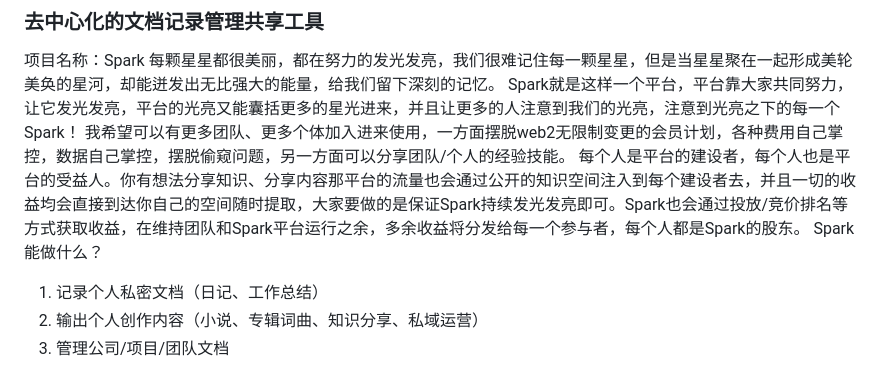
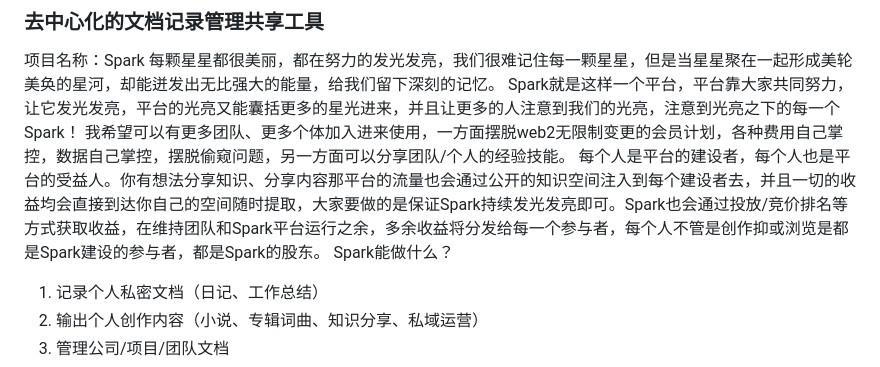
Before and after one commit to johnxiaohe/icp-dnote, a Markdown page: README.md, the part around the change. Drawn GitHub-style.

Commit message:
:art: 更新readme

```diff
--- a/README.md
+++ b/README.md
@@ -3,7 +3,7 @@
 每颗星星都很美丽，都在努力的发光发亮，我们很难记住每一颗星星，但是当星星聚在一起形成美轮美奂的星河，却能迸发出无比强大的能量，给我们留下深刻的记忆。
 Spark就是这样一个平台，平台靠大家共同努力，让它发光发亮，平台的光亮又能囊括更多的星光进来，并且让更多的人注意到我们的光亮，注意到光亮之下的每一个Spark！
 我希望可以有更多团队、更多个体加入进来使用，一方面摆脱web2无限制变更的会员计划，各种费用自己掌控，数据自己掌控，摆脱偷窥问题，另一方面可以分享团队/个人的经验技能。
-每个人是平台的建设者，每个人也是平台的受益人。你有想法分享知识、分享内容那平台的流量也会通过公开的知识空间注入到每个建设者去，并且一切的收益均会直接到达你自己的空间随时提取，大家要做的是保证Spark持续发光发亮即可。Spark也会通过投放/竞价排名等方式获取收益，在维持团队和Spark平台运行之余，多余收益将分发给每一个参与者，每个人都是Spark的股东。
+每个人是平台的建设者，每个人也是平台的受益人。你有想法分享知识、分享内容那平台的流量也会通过公开的知识空间注入到每个建设者去，并且一切的收益均会直接到达你自己的空间随时提取，大家要做的是保证Spark持续发光发亮即可。Spark也会通过投放/竞价排名等方式获取收益，在维持团队和Spark平台运行之余，多余收益将分发给每一个参与者，每个人不管是创作抑或浏览是都是Spark建设的参与者，都是Spark的股东。
 Spark能做什么？
 1. 记录个人私密文档（日记、工作总结）
 2. 输出个人创作内容（小说、专辑词曲、知识分享、私域运营）
```
